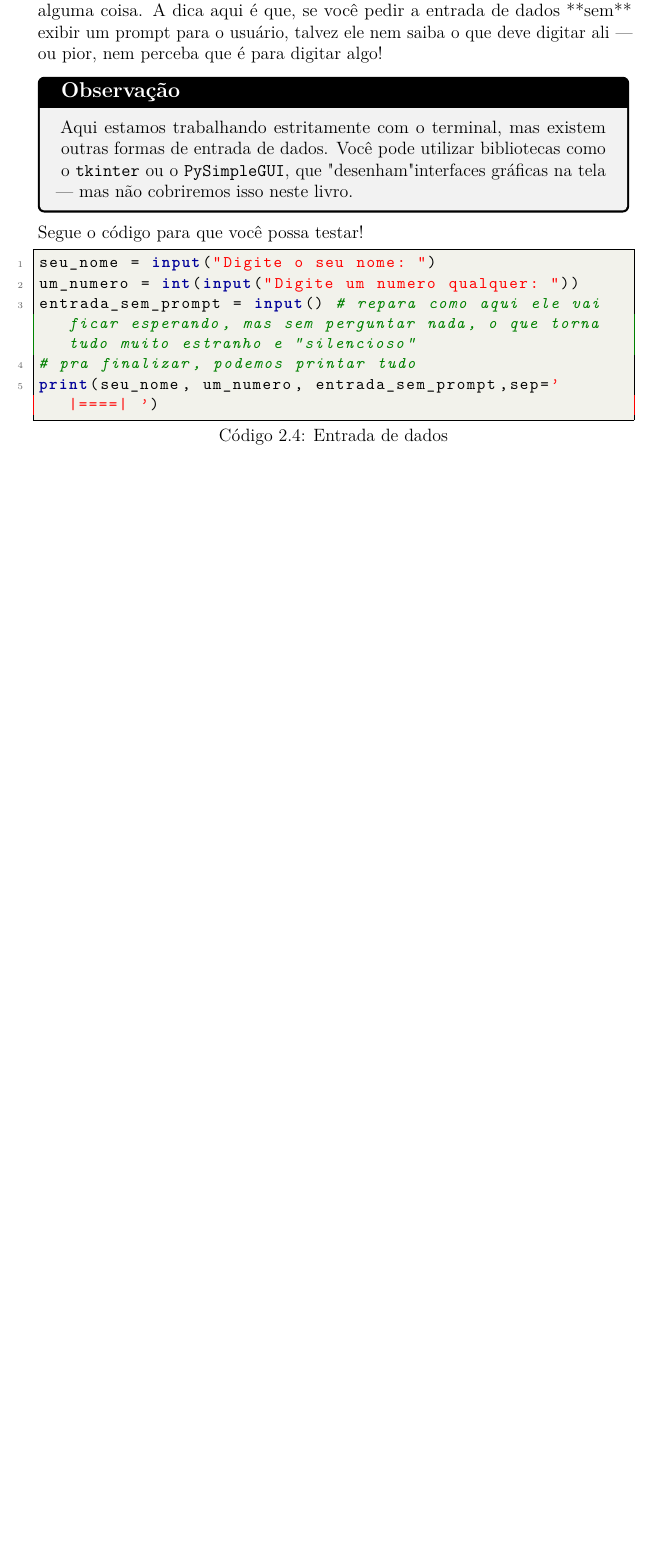
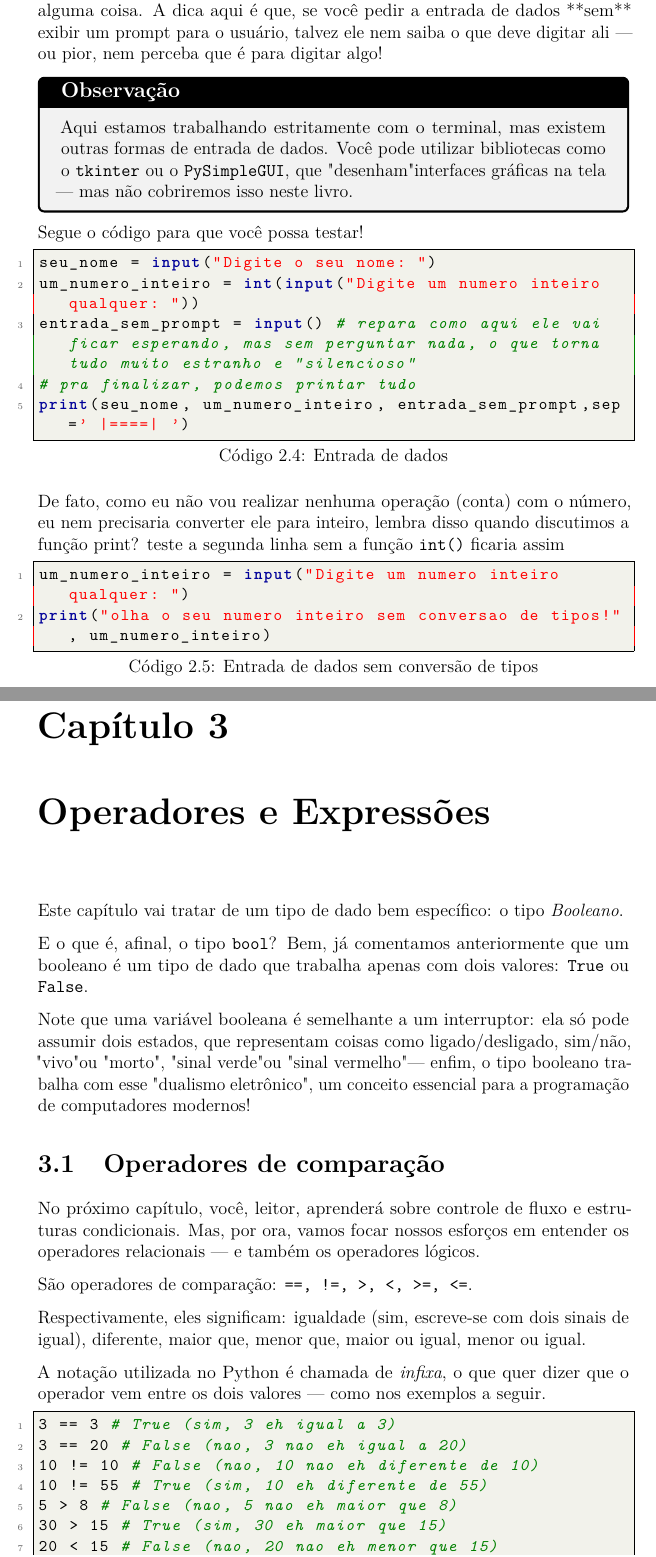
Before and after one commit to egbulsoni/livreto-python, a LaTeX thesis (python_tutorial.tex): part of page 16 of 17 before the commit and two parts of pages 16 and 17 of 22 after it, the two joined at a grey line, cut so that both start at the same text, the shorter picture padded with empty space. Compiled offline with pdfLaTeX.

Commit message:
capitulo 3 escrito

```diff
--- a/python_tutorial.tex
+++ b/python_tutorial.tex
@@ -461,7 +461,42 @@ print("Ola mundo", end='\t hahahah')\end{lstlisting}
 
 	\begin{lstlisting}[caption={Entrada de dados}]
 seu_nome = input("Digite o seu nome: ")
-um_numero = int(input("Digite um numero qualquer: "))
+um_numero_inteiro = int(input("Digite um numero inteiro qualquer: "))
 entrada_sem_prompt = input() # repara como aqui ele vai ficar esperando, mas sem perguntar nada, o que torna tudo muito estranho e "silencioso"
 # pra finalizar, podemos printar tudo
-print(seu_nome, um_numero, entrada_sem_prompt,sep=' |====| ')\end{lstlisting}
+print(seu_nome, um_numero_inteiro, entrada_sem_prompt,sep=' |====| ')\end{lstlisting}
+
+	De fato, como eu não vou realizar nenhuma operação (conta) com o número, eu nem precisaria converter ele para inteiro, lembra disso quando discutimos a função print? teste a segunda linha sem a função \texttt{int()} ficaria assim
+
+	\begin{lstlisting}[caption={Entrada de dados sem conversão de tipos}]
+um_numero_inteiro = input("Digite um numero inteiro qualquer: ")
+print("olha o seu numero inteiro sem conversao de tipos!", um_numero_inteiro)\end{lstlisting}
+
+	% Capitulo 3
+
+	\chapter{Operadores e Expressões}
+
+	Este capítulo vai tratar de um tipo de dado bem específico: o tipo \textit{Booleano}.
+
+	E o que é, afinal, o tipo \texttt{bool}? Bem, já comentamos anteriormente que um booleano é um tipo de dado que trabalha apenas com dois valores: \verb*|True| ou \verb*|False|.
+
+	Note que uma variável booleana é semelhante a um interruptor: ela só pode assumir dois estados, que representam coisas como ligado/desligado, sim/não, "vivo" ou "morto", "sinal verde" ou "sinal vermelho" — enfim, o tipo booleano trabalha com esse "dualismo eletrônico", um conceito essencial para a programação de computadores modernos!
+
+	\section{Operadores de comparação}
+	No próximo capítulo, você, leitor, aprenderá sobre controle de fluxo e estruturas condicionais. Mas, por ora, vamos focar nossos esforços em entender os operadores relacionais — e também os operadores lógicos.
+
+	São operadores de comparação: \texttt{==, !=, >, <, >=, <=}.
+
+	Respectivamente, eles significam: igualdade (sim, escreve-se com dois sinais de igual), diferente, maior que, menor que, maior ou igual, menor ou igual.
+
+	A notação utilizada no Python é chamada de \textit{infixa}, o que quer dizer que o operador vem entre os dois valores — como nos exemplos a seguir.
+
+	\begin{lstlisting}[caption={Operadores de comparação}]
+3 == 3 # True (sim, 3 eh igual a 3)
+3 == 20 # False (nao, 3 nao eh igual a 20)
+10 != 10 # False (nao, 10 nao eh diferente de 10)
+10 != 55 # True (sim, 10 eh diferente de 55)
+5 > 8 # False (nao, 5 nao eh maior que 8)
+30 > 15 # True (sim, 30 eh maior que 15)
+20 < 15 # False (nao, 20 nao eh menor que 15)
+32 < 40 # True (sim, 32 eh menor que 40)
```
Also changed, not shown: python_tutorial.pdf, python_tutorial.tex (50 more changed lines).
